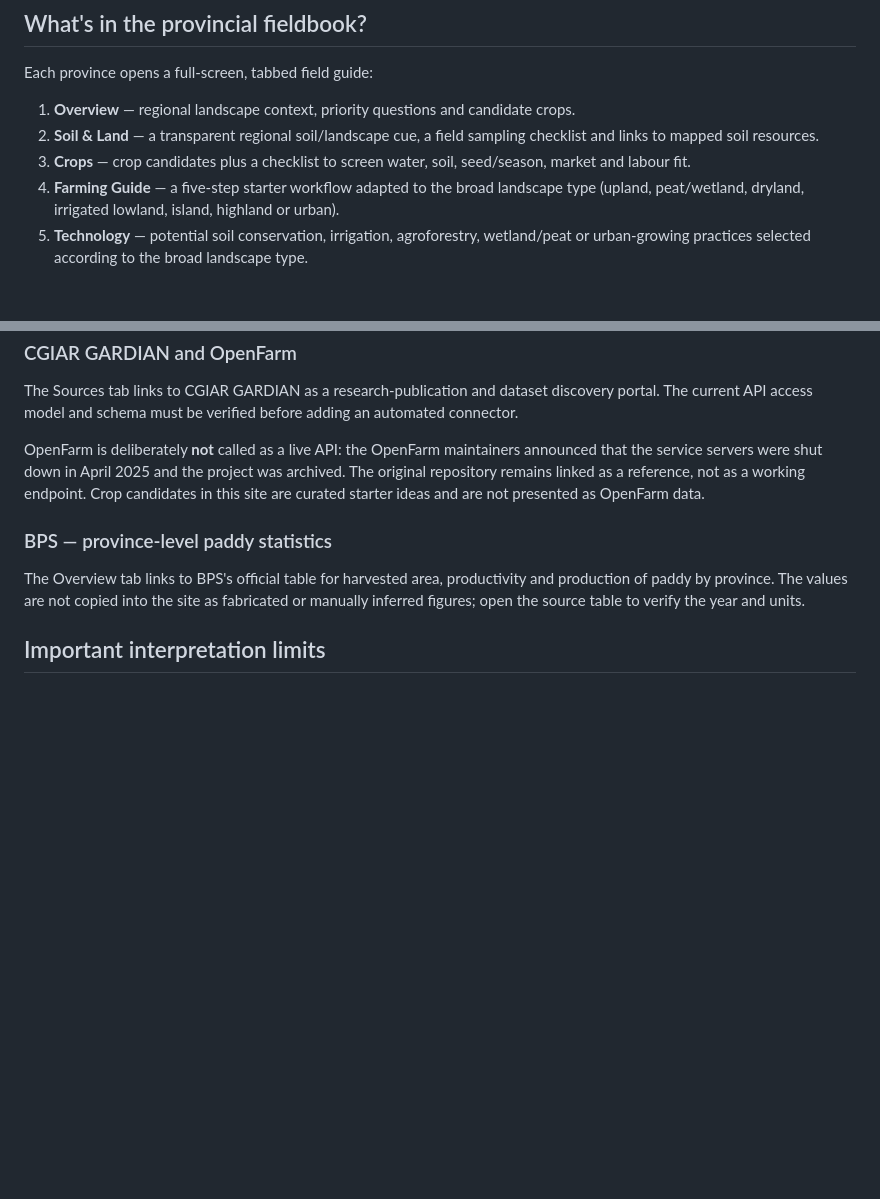
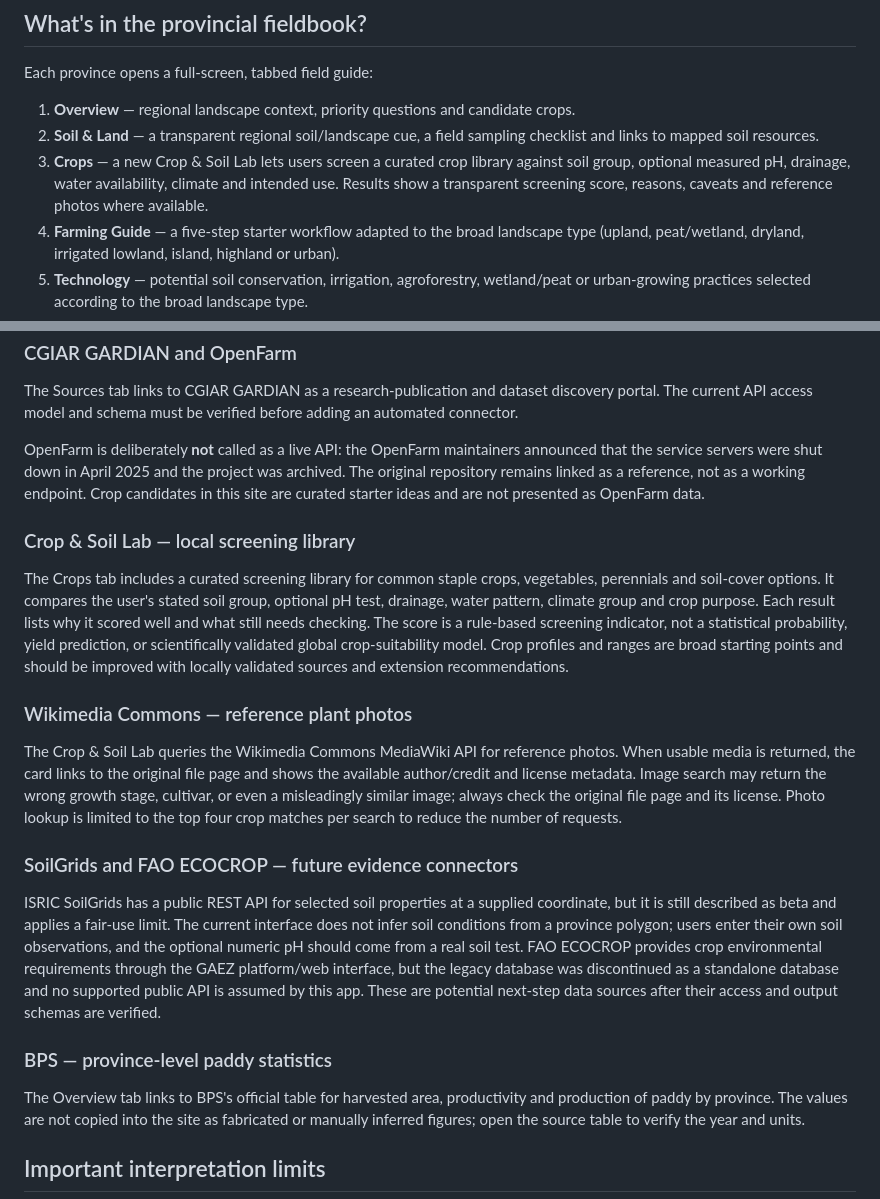
Before and after one commit to AnggaConni/BackToNature, a Markdown page: README.md, 2 parts joined by grey strips. GitHub-like rendering; blank space fills up the shorter version.

Commit message:
docs: describe crop soil screening and photo API

```diff
--- a/README.md
+++ b/README.md
@@ -8,7 +8,7 @@ Each province opens a full-screen, tabbed field guide:
 
 1. **Overview** — regional landscape context, priority questions and candidate crops.
 2. **Soil & Land** — a transparent regional soil/landscape cue, a field sampling checklist and links to mapped soil resources.
-3. **Crops** — crop candidates plus a checklist to screen water, soil, seed/season, market and labour fit.
+3. **Crops** — a new Crop & Soil Lab lets users screen a curated crop library against soil group, optional measured pH, drainage, water availability, climate and intended use. Results show a transparent screening score, reasons, caveats and reference photos where available.
 4. **Farming Guide** — a five-step starter workflow adapted to the broad landscape type (upland, peat/wetland, dryland, irrigated lowland, island, highland or urban).
 5. **Technology** — potential soil conservation, irrigation, agroforestry, wetland/peat or urban-growing practices selected according to the broad landscape type.
 6. **Sources** — official data portals plus optional live queries to FAOSTAT, the FAO geospatial metadata catalogue and WOCAT QCAT.
@@ -41,6 +41,15 @@ The Sources tab links to CGIAR GARDIAN as a research-publication and dataset dis
 
 OpenFarm is deliberately **not** called as a live API: the OpenFarm maintainers announced that the service servers were shut down in April 2025 and the project was archived. The original repository remains linked as a reference, not as a working endpoint. Crop candidates in this site are curated starter ideas and are not presented as OpenFarm data.
 
+### Crop & Soil Lab — local screening library
+The Crops tab includes a curated screening library for common staple crops, vegetables, perennials and soil-cover options. It compares the user's stated soil group, optional pH test, drainage, water pattern, climate group and crop purpose. Each result lists why it scored well and what still needs checking. The score is a rule-based screening indicator, not a statistical probability, yield prediction, or scientifically validated global crop-suitability model. Crop profiles and ranges are broad starting points and should be improved with locally validated sources and extension recommendations.
+
+### Wikimedia Commons — reference plant photos
+The Crop & Soil Lab queries the Wikimedia Commons MediaWiki API for reference photos. When usable media is returned, the card links to the original file page and shows the available author/credit and license metadata. Image search may return the wrong growth stage, cultivar, or even a misleadingly similar image; always check the original file page and its license. Photo lookup is limited to the top four crop matches per search to reduce the number of requests.
+
+### SoilGrids and FAO ECOCROP — future evidence connectors
+ISRIC SoilGrids has a public REST API for selected soil properties at a supplied coordinate, but it is still described as beta and applies a fair-use limit. The current interface does not infer soil conditions from a province polygon; users enter their own soil observations, and the optional numeric pH should come from a real soil test. FAO ECOCROP provides crop environmental requirements through the GAEZ platform/web interface, but the legacy database was discontinued as a standalone database and no supported public API is assumed by this app. These are potential next-step data sources after their access and output schemas are verified.
+
 ### BPS — province-level paddy statistics
 The Overview tab links to BPS's official table for harvested area, productivity and production of paddy by province. The values are not copied into the site as fabricated or manually inferred figures; open the source table to verify the year and units.
 
```
